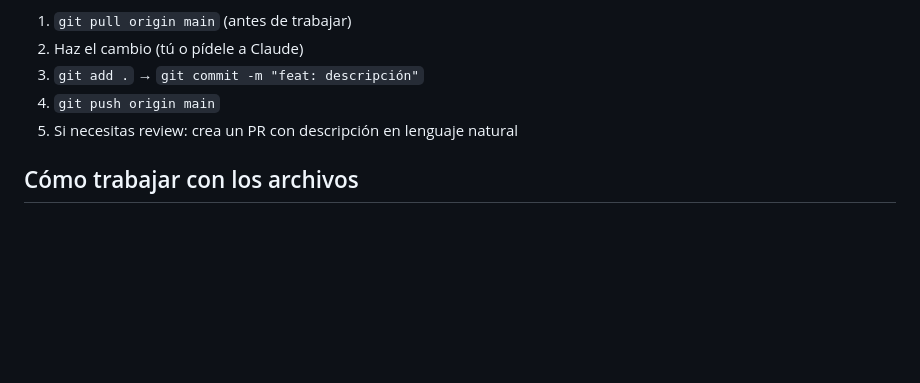
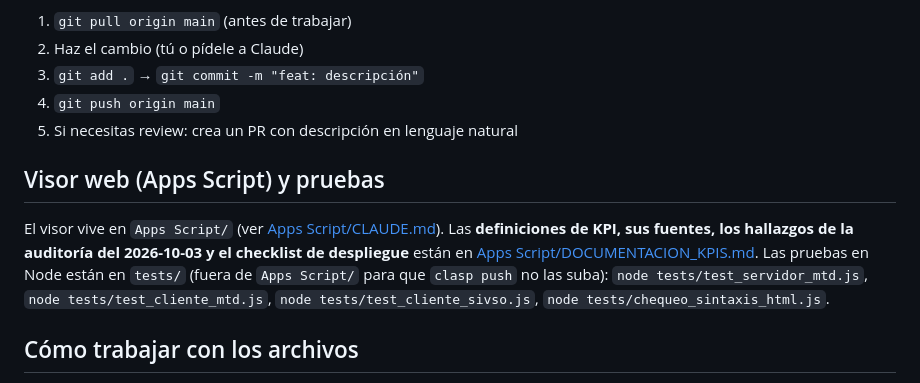
Before and after one commit to cristianrodriguez-arch/Mapa_Colombia, a Markdown page: CLAUDE.md, the part around the change. Drawn GitHub-style; blank space fills up the shorter version.

```diff
--- a/CLAUDE.md
+++ b/CLAUDE.md
@@ -37,6 +37,10 @@ Resumen rápido:
 4. `git push origin main`
 5. Si necesitas review: crea un PR con descripción en lenguaje natural
 
+## Visor web (Apps Script) y pruebas
+
+El visor vive en `Apps Script/` (ver [Apps Script/CLAUDE.md](Apps%20Script/CLAUDE.md)). Las **definiciones de KPI, sus fuentes, los hallazgos de la auditoría del 2026-10-03 y el checklist de despliegue** están en [Apps Script/DOCUMENTACION_KPIS.md](Apps%20Script/DOCUMENTACION_KPIS.md). Las pruebas en Node están en `tests/` (fuera de `Apps Script/` para que `clasp push` no las suba): `node tests/test_servidor_mtd.js`, `node tests/test_cliente_mtd.js`, `node tests/test_cliente_sivso.js`, `node tests/chequeo_sintaxis_html.js`.
+
 ## Cómo trabajar con los archivos
 
 - Los KML son grandes (0.8–2.8 MB) y varios están minificados en pocas líneas muy largas, por lo que la herramienta Read falla o trunca. Usa PowerShell con `[System.IO.File]::ReadAllText()` + regex (`[regex]::Matches`) para extraer fragmentos, o Grep para localizar patrones.
```
Also changed, not shown: Apps Script/CLAUDE.md (+15 -6 lines), Apps Script/DOCUMENTACION_KPIS.md (added, +166 -0 lines).
